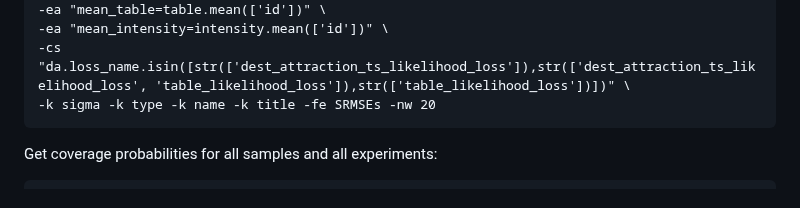
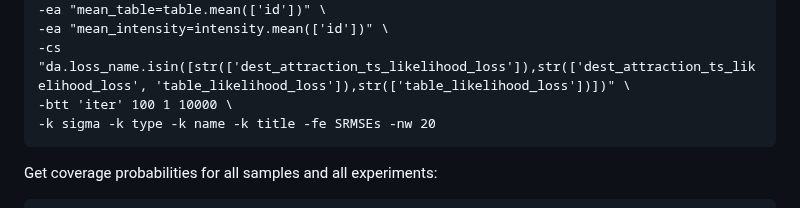
Before and after one commit to YannisZa/GeNSIT, a Markdown page: docs/experiment_reproducibility.md, the part around the change. Drawn GitHub-style.

Commit message:
updated repro doc

````diff
--- a/docs/experiment_reproducibility.md
+++ b/docs/experiment_reproducibility.md
@@ -63,6 +63,7 @@ clear; multiresticodm summarise \
 -ea "mean_table=table.mean(['id'])" \
 -ea "mean_intensity=intensity.mean(['id'])" \
 -cs "da.loss_name.isin([str(['dest_attraction_ts_likelihood_loss']),str(['dest_attraction_ts_likelihood_loss', 'table_likelihood_loss']),str(['table_likelihood_loss'])])" \
+-btt 'iter' 100 1 10000 \
 -k sigma -k type -k name -k title -fe SRMSEs -nw 20
 ```
 
````
